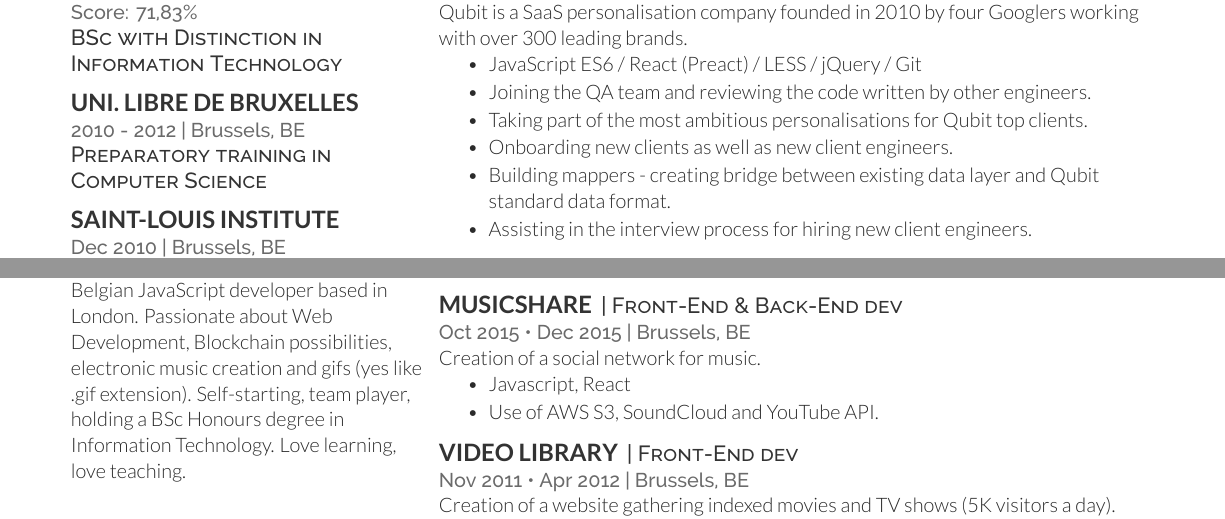
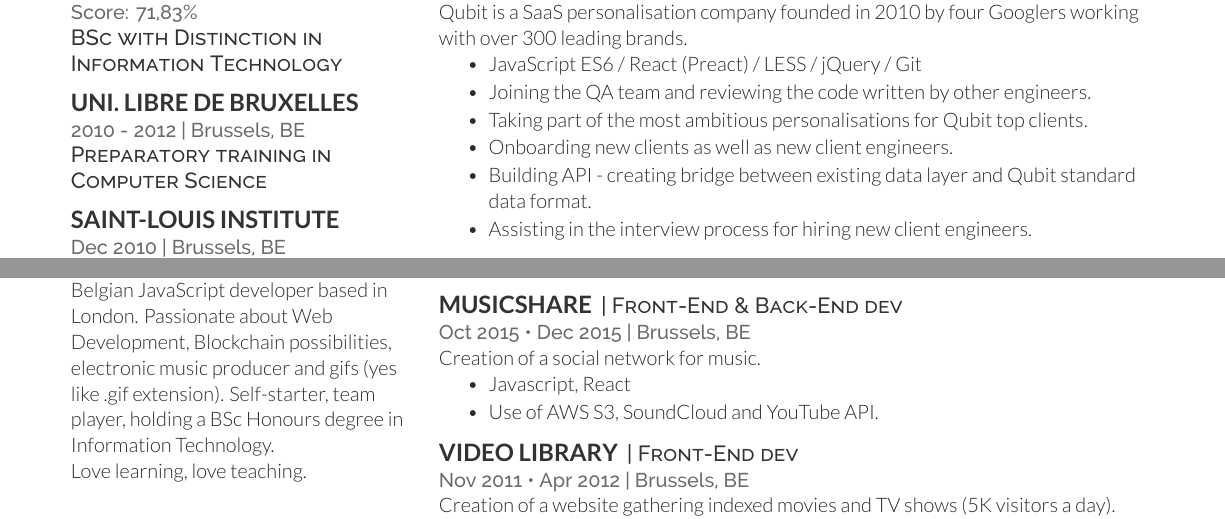
Before and after one commit to bokzor/my-resume, a LaTeX CV (my-resume.tex): two parts of the page, joined at a grey line, cut so that both start at the same text. Compiled offline with XeLaTeX.

Commit message:
Updating CV - typo and formulation

```diff
--- a/my-resume.tex
+++ b/my-resume.tex
@@ -89,8 +89,8 @@
 
 \section{Bio}
 % \subsection{About}
-Belgian JavaScript developer based in London. Passionate about Web Development, Blockchain possibilities, electronic music creation and gifs (yes like .gif extension).
-Self-starting, team player, holding a BSc Honours degree in Information Technology.
+Belgian JavaScript developer based in London. Passionate about Web Development, Blockchain possibilities, electronic music producer and gifs (yes like .gif extension).
+Self-starter, team player, holding a BSc Honours degree in Information Technology.\\
 Love learning, love teaching.
 \sectionsep
 
@@ -118,7 +118,7 @@
 \item Joining the QA team and reviewing the code written by other engineers.
 \item Taking part of the most ambitious personalisations for Qubit top clients.
 \item Onboarding new clients as well as new client engineers.
-\item Building mappers - creating bridge between existing data layer and Qubit standard data format.
+\item Building API - creating bridge between existing data layer and Qubit standard data format.
 \item Assisting in the interview process for hiring new client engineers.
 \end{tightemize}
 \sectionsep
```
Also changed, not shown: resume-maxime-hardy.pdf.
